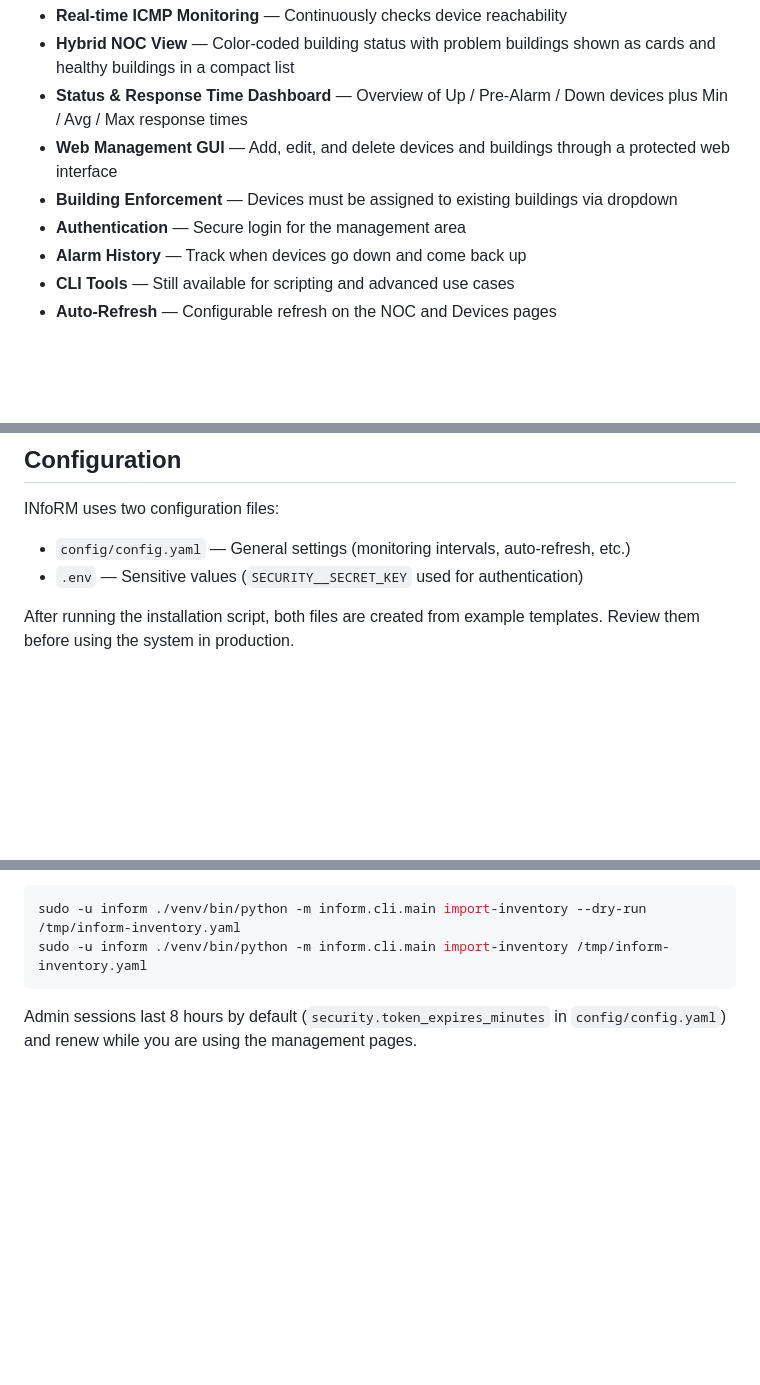
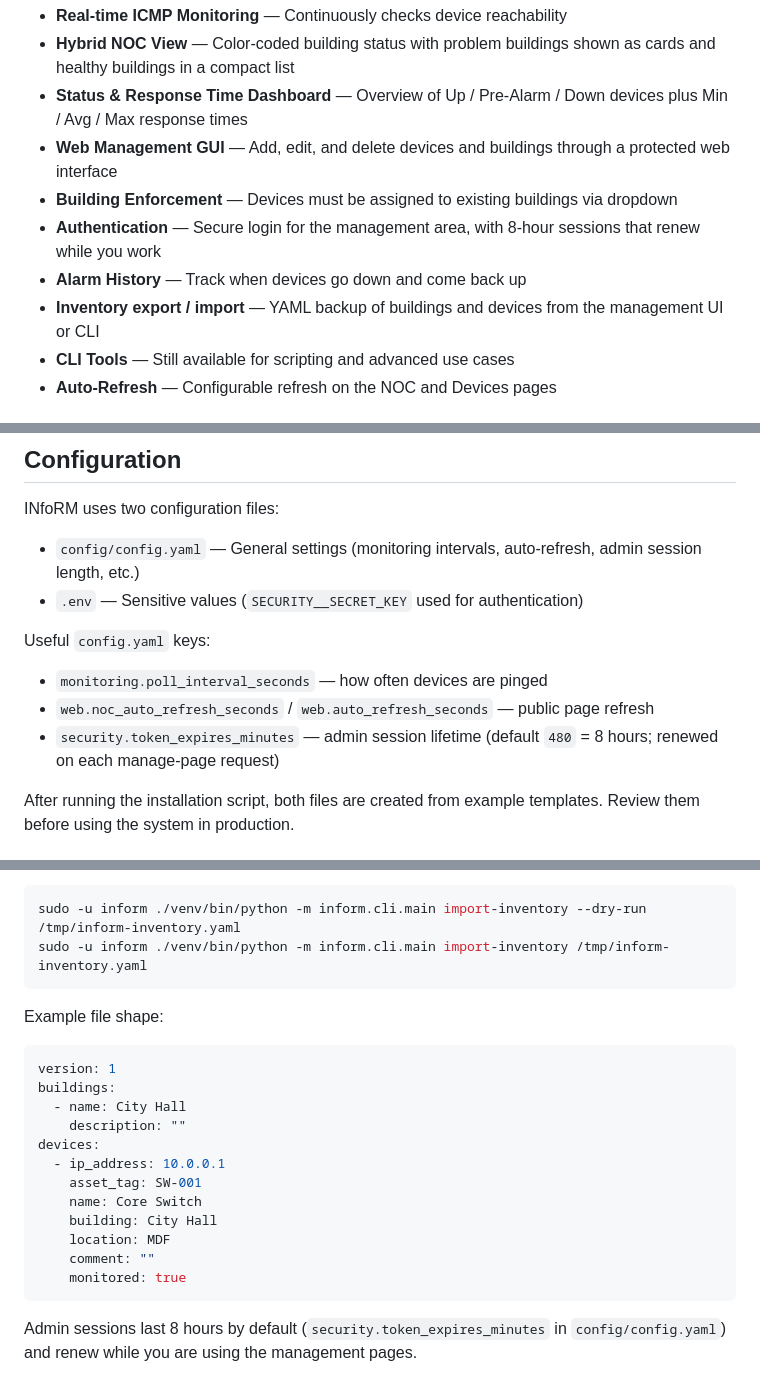
Before and after one commit to GovITInsider/INfoRM, a Markdown page: README.md, 3 parts joined by grey strips. Drawn GitHub-style; blank space fills up the shorter version.

Commit message:
docs: document inventory YAML, session length, and 1.1.3 troubleshooting

````diff
--- a/README.md
+++ b/README.md
@@ -9,8 +9,9 @@ INfoRM is a modern, lightweight network monitoring tool designed to provide clea
 - **Status & Response Time Dashboard** — Overview of Up / Pre-Alarm / Down devices plus Min / Avg / Max response times
 - **Web Management GUI** — Add, edit, and delete devices and buildings through a protected web interface
 - **Building Enforcement** — Devices must be assigned to existing buildings via dropdown
-- **Authentication** — Secure login for the management area
+- **Authentication** — Secure login for the management area, with 8-hour sessions that renew while you work
 - **Alarm History** — Track when devices go down and come back up
+- **Inventory export / import** — YAML backup of buildings and devices from the management UI or CLI
 - **CLI Tools** — Still available for scripting and advanced use cases
 - **Auto-Refresh** — Configurable refresh on the NOC and Devices pages
 
@@ -86,8 +87,14 @@ Log in to `/manage` with the admin credentials created above.
 
 INfoRM uses two configuration files:
 
-- `config/config.yaml` — General settings (monitoring intervals, auto-refresh, etc.)
+- `config/config.yaml` — General settings (monitoring intervals, auto-refresh, admin session length, etc.)
 - `.env` — Sensitive values (`SECURITY__SECRET_KEY` used for authentication)
+
+Useful `config.yaml` keys:
+
+- `monitoring.poll_interval_seconds` — how often devices are pinged
+- `web.noc_auto_refresh_seconds` / `web.auto_refresh_seconds` — public page refresh
+- `security.token_expires_minutes` — admin session lifetime (default `480` = 8 hours; renewed on each manage-page request)
 
 After running the installation script, both files are created from example templates. Review them before using the system in production.
 
@@ -128,6 +135,23 @@ Import on the same or another INfoRM host. Existing building names and device IP
 ```bash
 sudo -u inform ./venv/bin/python -m inform.cli.main import-inventory --dry-run /tmp/inform-inventory.yaml
 sudo -u inform ./venv/bin/python -m inform.cli.main import-inventory /tmp/inform-inventory.yaml
+```
+
+Example file shape:
+
+```yaml
+version: 1
+buildings:
+  - name: City Hall
+    description: ""
+devices:
+  - ip_address: 10.0.0.1
+    asset_tag: SW-001
+    name: Core Switch
+    building: City Hall
+    location: MDF
+    comment: ""
+    monitored: true
 ```
 
 Admin sessions last 8 hours by default (`security.token_expires_minutes` in `config/config.yaml`) and renew while you are using the management pages.
````
Also changed, not shown: other parts of README.md (+4 -1 lines).
